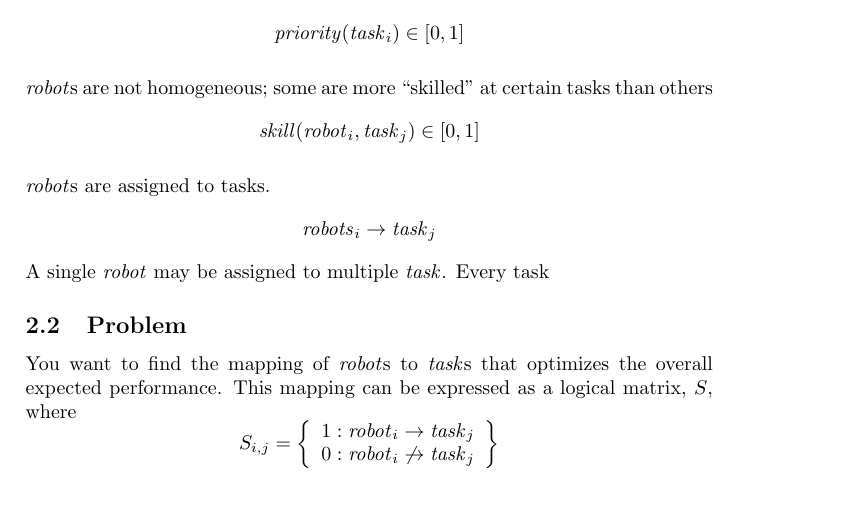
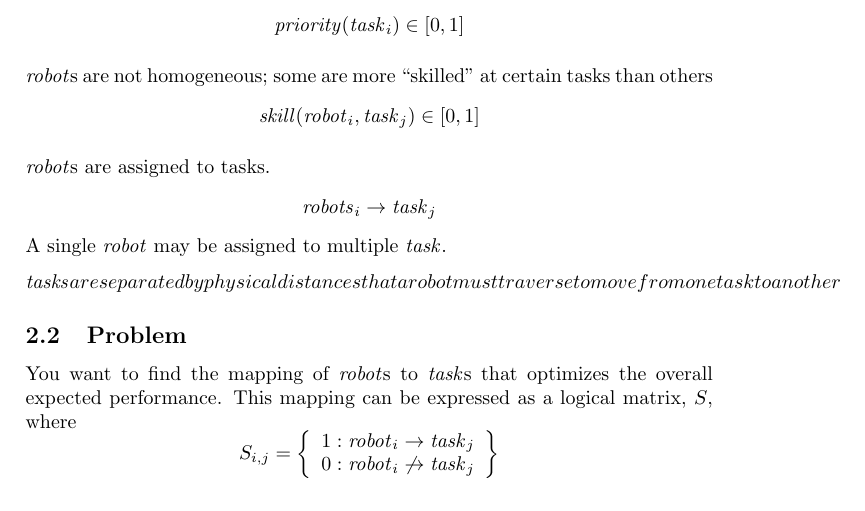
Before and after one commit to lucaswoj/ece457a, a LaTeX document (project/report.tex): part of page 1 of 3, cut so that both start at the same text. Compiled offline with pdfLaTeX.

Commit message:
Added note about distances.

```diff
--- a/project/report.tex
+++ b/project/report.tex
@@ -80,7 +80,9 @@ $$\mathit{skill}(\mathit{robot}_i, \mathit{task}_j) \in [0 ,1]$$
 
 $\mathit{robot}$s are assigned to tasks.
 $$\mathit{robots}_i \rightarrow \mathit{task}_j$$
-A single $\mathit{robot}$ may be assigned to multiple $\mathit{task}$. Every task
+A single $\mathit{robot}$ may be assigned to multiple $\mathit{task}$.
+
+$\mathit{tasks} are separated by physical distances that a robot must traverse to move from one task to another$
 
 \subsection{Problem}
 
```
